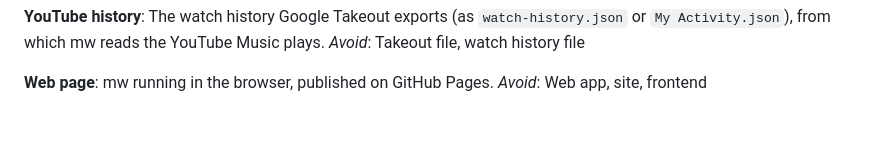
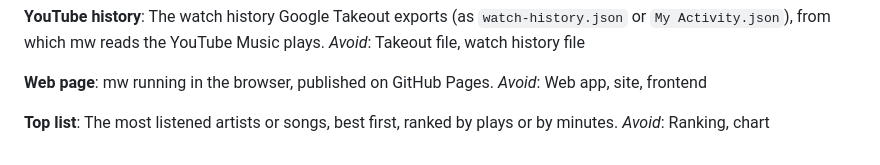
Before and after one commit to lulivi/mw, a Markdown page: GLOSSARY.md, the part around the change. Drawn GitHub-style; blank space fills up the shorter version.

```diff
--- a/GLOSSARY.md
+++ b/GLOSSARY.md
@@ -47,3 +47,7 @@ _Avoid_: Takeout file, watch history file
 **Web page**:
 mw running in the browser, published on GitHub Pages.
 _Avoid_: Web app, site, frontend
+
+**Top list**:
+The most listened artists or songs, best first, ranked by plays or by minutes.
+_Avoid_: Ranking, chart
```
Also changed, not shown: README.md (+3 -1 lines), docs/samples/history.png, docs/samples/minutes.png, docs/samples/range.png, docs/samples/top10.png (added), docs/samples/year.png, 9 other files.
